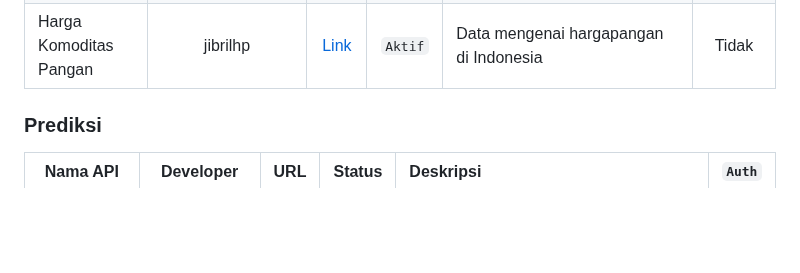
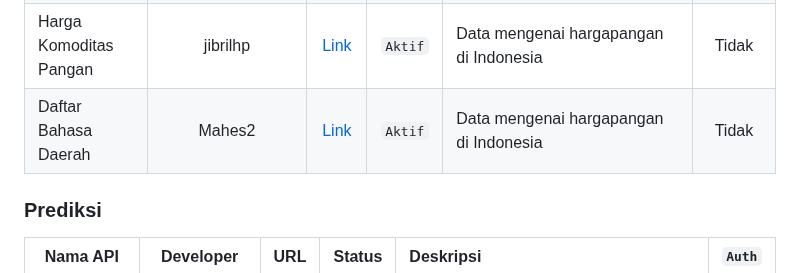
Before and after one commit to farizdotid/DAFTAR-API-LOKAL-INDONESIA, a Markdown page: README.md, the part around the change. GitHub-like rendering; blank space fills up the shorter version.

```diff
--- a/README.md
+++ b/README.md
@@ -250,6 +250,7 @@ Kumpulan API tentang data dan informasi di Indonesia
 | Batik Indonesia                           |            BatiKita             | [Link](https://batikita.docs.apiary.io/#reference/0/all-batik-collections) | `Aktif` | BatiKita merupakan sebuah aplikasi yang dapat memberikan informasi mengenai motif batik, dengan memberikan kata kunci atau mengunggah citra sehingga user tidak perlu melakukan pencarian informasi secara manual. |  Tidak   |
 | Pahlawan Nasional Indonesia               |          Yogi Saputro           |     [Link](https://indonesia-public-static-api.vercel.app/api/heroes)      | `Aktif` | API daftar pahlawan Indonesia. Lihat [dokumentasi](https://github.com/yogski/indonesia-public-static-api#api-pahlawan-nasional-indonesia-apiheroes) untuk detail penggunaan.                                       |  Tidak   |
 | Harga Komoditas Pangan                    |            jibrilhp             |               [Link](https://jibs.my.id/api/harga_komoditas)               | `Aktif` | Data mengenai hargapangan di Indonesia                                                                                                                                                                             |  Tidak   |
+| Daftar Bahasa Daerah                    |            Mahes2             |               [Link](https://github.com/Mahes2/bahasa-daerah-indonesia)               | `Aktif` | Data mengenai hargapangan di Indonesia                                                                                                                                                                             |  Tidak   |
 
 ### Prediksi
 
```
